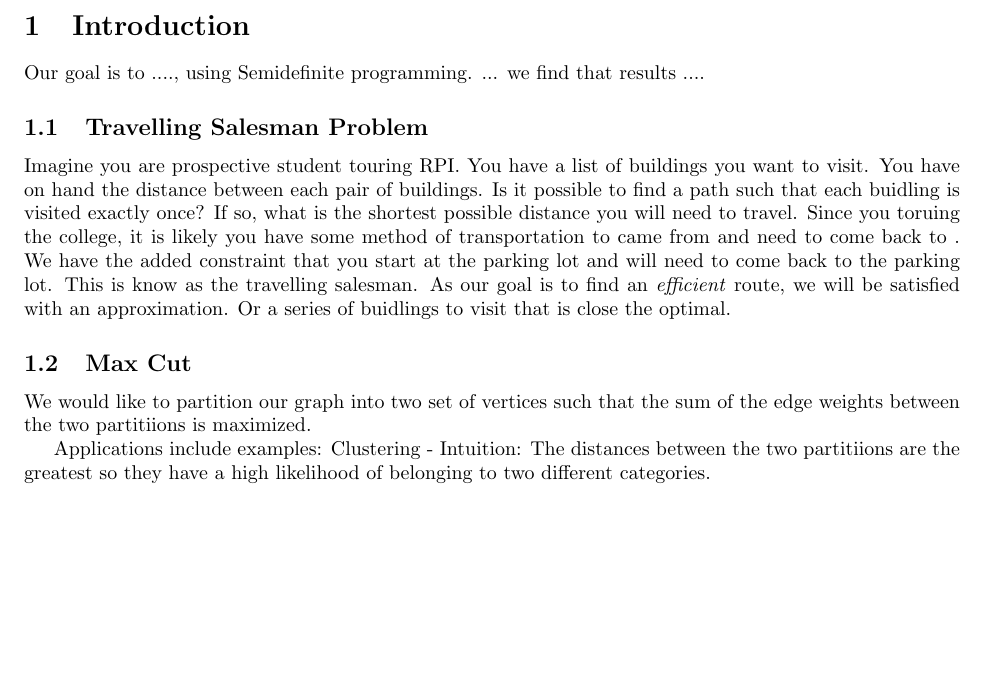
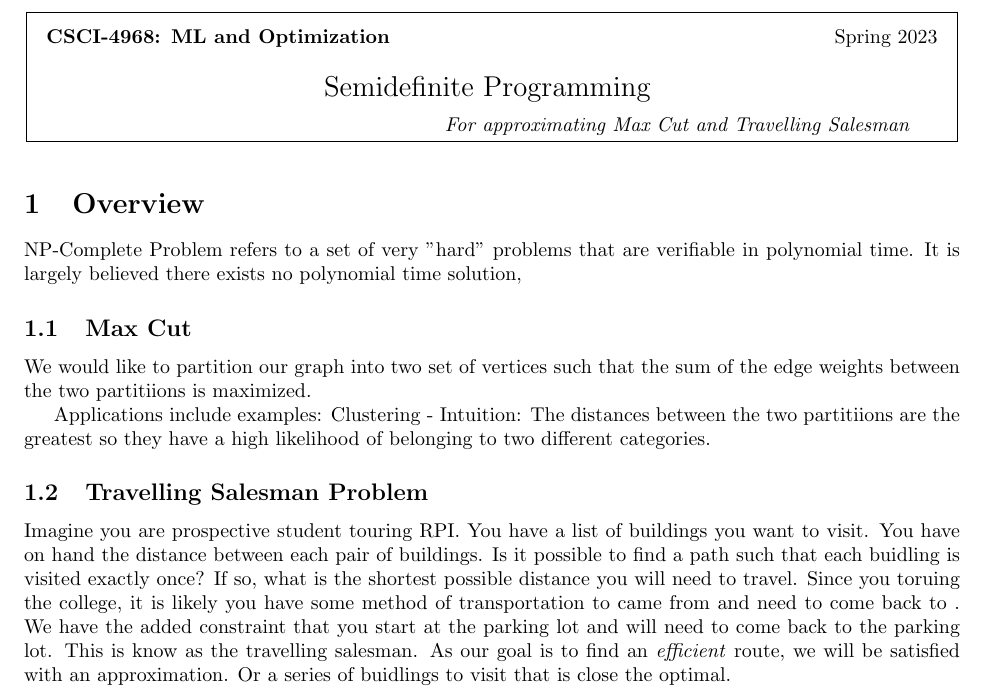
Before and after one commit to Xinshi0726/SDP-Relxations-With-Applications, a LaTeX document (Report/Report.tex): part of page 1 of 3, cut at the place of the change, the shorter picture padded with empty space. Compiled offline with pdfLaTeX.

Commit message:
Add header

```diff
--- a/Report/Report.tex
+++ b/Report/Report.tex
@@ -10,0 +16,9 @@
+   \noindent
+   \begin{center}
+   \framebox{
+      \vbox{\vspace{2mm}
+      \hbox to 6.28in { {\bf CSCI-4968: ML and Optimization}
+      \hfill Spring 2023 }
+        \vspace{5mm}
+        \hbox to 6.28in { {\Large \hfill #1 \hfill} }
+        \vspace{2mm}
@@ -11,9 +32,18 @@
 
 \begin{document}
 
-\section{Introduction}
+\lecture{Semidefinite Programming}{}{For approximating Max Cut and Travelling Salesman}
 
-Our goal is to ...., using Semidefinite programming. ... we find that results ....
+\section{Overview}
+
+NP-Complete Problem refers to a set of very "hard" problems that are verifiable in polynomial time.
+It is largely believed there exists no polynomial time solution,
+\subsection{Max Cut} % algorithm listings
+We would like to partition our graph into two set of vertices such that the sum of the edge weights between the two partitiions is maximized.
+
+Applications include
+examples: Clustering
+- Intuition: The distances between the two partitiions are the greatest so they have a high likelihood of belonging to two different categories.
 
 \subsection{Travelling Salesman Problem} % algorithm listings
 Imagine you are prospective student touring RPI. You have a list of buildings you want to visit.
@@ -27,12 +57,6 @@ This is know as the travelling salesman.
 As our goal is to find an \emph{efficient} route, we will be satisfied with an approximation.
 Or a series of buidlings to visit that is close the optimal.
 
-\subsection{Max Cut} % algorithm listings
-We would like to partition our graph into two set of vertices such that the sum of the edge weights between the two partitiions is maximized.
-
-Applications include
-examples: Clustering
-- Intuition: The distances between the two partitiions are the greatest so they have a high likelihood of belonging to two different categories.
 
 % How is this different form the max cut
 
```
Also changed, not shown: Report/Report.pdf, Report/Report.tex (14 more changed lines), 1 other file.
